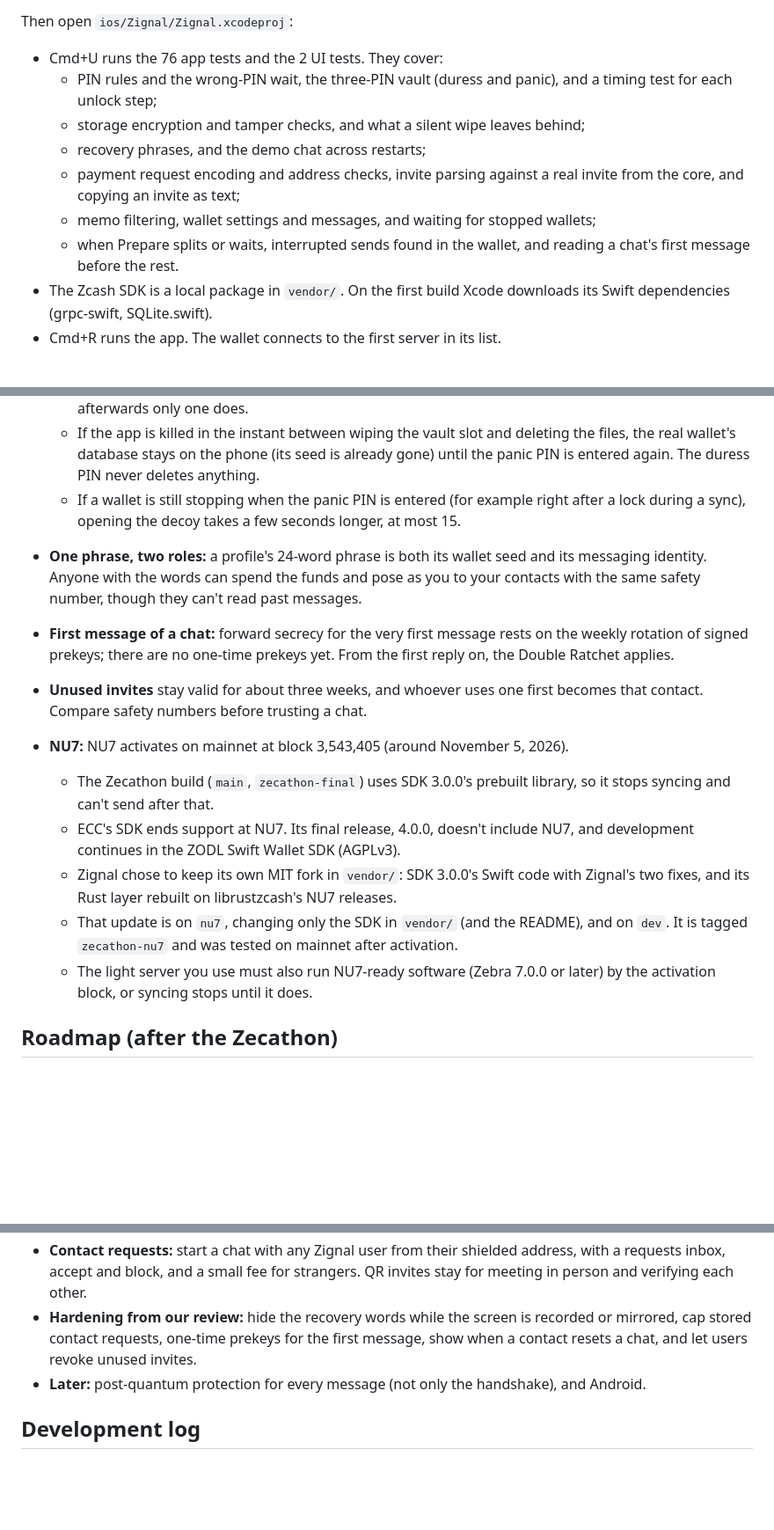
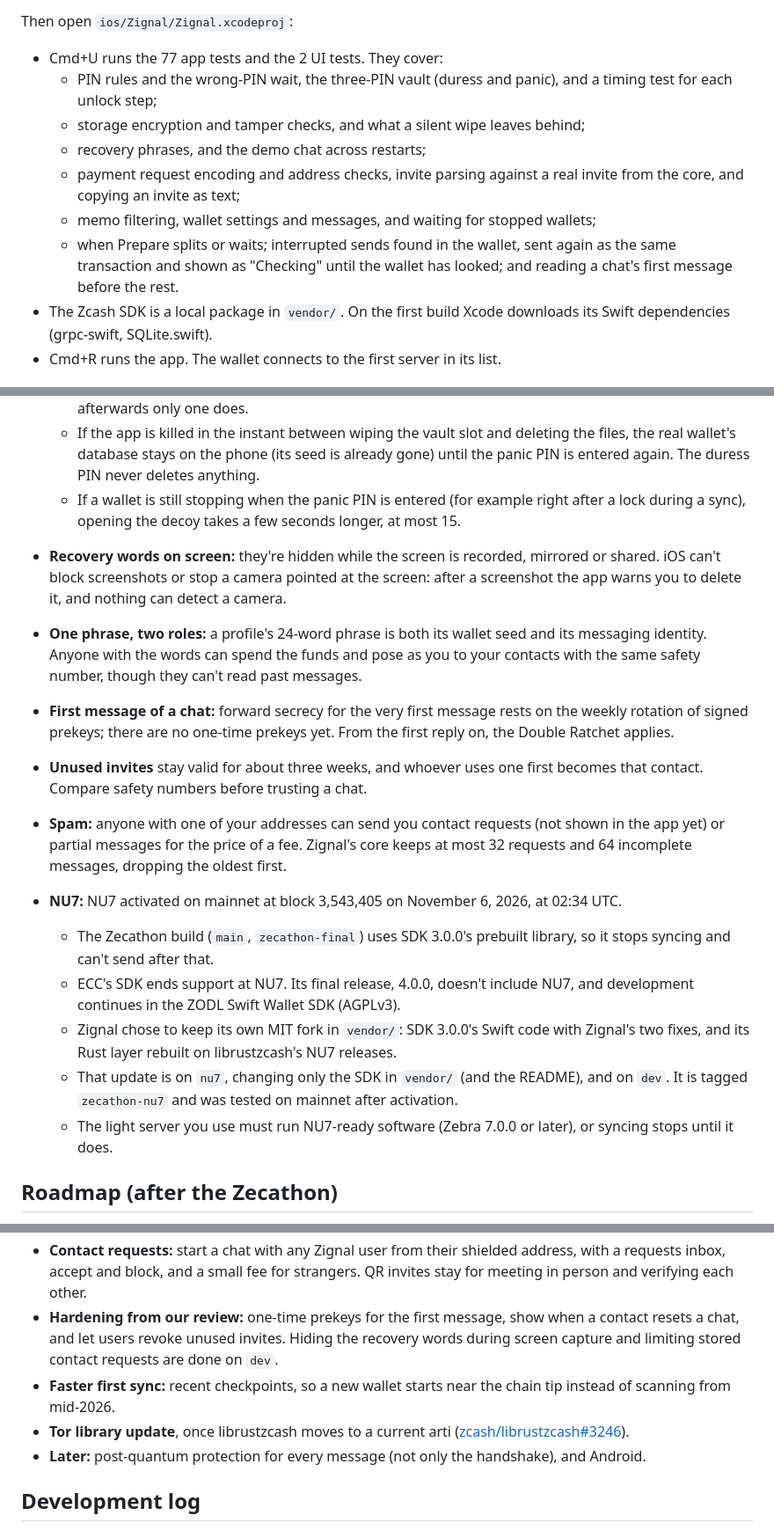
Before and after one commit to Zkignal/zignal, a Markdown page: README.md, 3 parts joined by grey strips. Shown at 88% size. Rendered like a GitHub page; blank space fills up the shorter version.

```diff
--- a/README.md
+++ b/README.md
@@ -278,7 +294,7 @@ binary, which stops working at NU7: without this step, Xcode reports the missing
 Run it again after pulling changes to `vendor/`.
 
 Then open `ios/Zignal/Zignal.xcodeproj`:
-- Cmd+U runs the 76 app tests and the 2 UI tests. They cover:
+- Cmd+U runs the 77 app tests and the 2 UI tests. They cover:
   - PIN rules and the wrong-PIN wait, the three-PIN vault (duress and panic), and a timing
     test for each unlock step;
   - storage encryption and tamper checks, and what a silent wipe leaves behind;
@@ -286,8 +302,9 @@ Then open `ios/Zignal/Zignal.xcodeproj`:
   - payment request encoding and address checks, invite parsing against a real invite from
     the core, and copying an invite as text;
   - memo filtering, wallet settings and messages, and waiting for stopped wallets;
-  - when Prepare splits or waits, interrupted sends found in the wallet, and reading a chat's
-    first message before the rest.
+  - when Prepare splits or waits; interrupted sends found in the wallet, sent again as the same
+    transaction and shown as "Checking" until the wallet has looked; and reading a chat's first
+    message before the rest.
 - The Zcash SDK is a local package in `vendor/`. On the first build Xcode downloads its Swift
   dependencies (grpc-swift, SQLite.swift).
 - Cmd+R runs the app. The wallet connects to the first server in its list.
@@ -351,6 +375,9 @@ Then open `ios/Zignal/Zignal.xcodeproj`:
     PIN is entered again. The duress PIN never deletes anything.
   - If a wallet is still stopping when the panic PIN is entered (for example right after a
     lock during a sync), opening the decoy takes a few seconds longer, at most 15.
+- **Recovery words on screen:** they're hidden while the screen is recorded, mirrored or
+  shared. iOS can't block screenshots or stop a camera pointed at the screen: after a
+  screenshot the app warns you to delete it, and nothing can detect a camera.
 - **One phrase, two roles:** a profile's 24-word phrase is both its wallet seed and its
   messaging identity. Anyone with the words can spend the funds and pose as you to your
   contacts with the same safety number, though they can't read past messages.
@@ -359,7 +386,10 @@ Then open `ios/Zignal/Zignal.xcodeproj`:
   Double Ratchet applies.
 - **Unused invites** stay valid for about three weeks, and whoever uses one first becomes that
   contact. Compare safety numbers before trusting a chat.
-- **NU7:** NU7 activates on mainnet at block 3,543,405 (around November 5, 2026).
+- **Spam:** anyone with one of your addresses can send you contact requests (not shown in the
+  app yet) or partial messages for the price of a fee. Zignal's core keeps at most 32 requests
+  and 64 incomplete messages, dropping the oldest first.
+- **NU7:** NU7 activated on mainnet at block 3,543,405 on November 6, 2026, at 02:34 UTC.
   - The Zecathon build (`main`, `zecathon-final`) uses SDK 3.0.0's prebuilt library, so it
     stops syncing and can't send after that.
   - ECC's SDK ends support at NU7. Its final release, 4.0.0, doesn't include NU7, and
@@ -368,8 +398,8 @@ Then open `ios/Zignal/Zignal.xcodeproj`:
     two fixes, and its Rust layer rebuilt on librustzcash's NU7 releases.
   - That update is on `nu7`, changing only the SDK in `vendor/` (and the README), and on
     `dev`. It is tagged `zecathon-nu7` and was tested on mainnet after activation.
-  - The light server you use must also run NU7-ready software (Zebra 7.0.0 or later) by the
-    activation block, or syncing stops until it does.
+  - The light server you use must run NU7-ready software (Zebra 7.0.0 or later), or syncing
+    stops until it does.
 
 ## Roadmap (after the Zecathon)
 
@@ -388,9 +418,13 @@ Then open `ios/Zignal/Zignal.xcodeproj`:
 - **Contact requests:** start a chat with any Zignal user from their shielded address, with a
   requests inbox, accept and block, and a small fee for strangers. QR invites stay for meeting
   in person and verifying each other.
-- **Hardening from our review:** hide the recovery words while the screen is recorded or
-  mirrored, cap stored contact requests, one-time prekeys for the first message, show when a
-  contact resets a chat, and let users revoke unused invites.
+- **Hardening from our review:** one-time prekeys for the first message, show when a contact
+  resets a chat, and let users revoke unused invites. Hiding the recovery words during screen
+  capture and limiting stored contact requests are done on `dev`.
+- **Faster first sync:** recent checkpoints, so a new wallet starts near the chain tip instead
+  of scanning from mid-2026.
+- **Tor library update**, once librustzcash moves to a current arti
+  ([zcash/librustzcash#3246](https://github.com/zcash/librustzcash/issues/3246)).
 - **Later:** post-quantum protection for every message (not only the handshake), and Android.
 
 ## Development log
```
Also changed, not shown: other parts of README.md (+37 -8 lines), pics/10-ScreenShot-Taken-Recovery-Hide.png (added), pics/11-Recording-ScreenShare-Rec-Hide.png (added).
